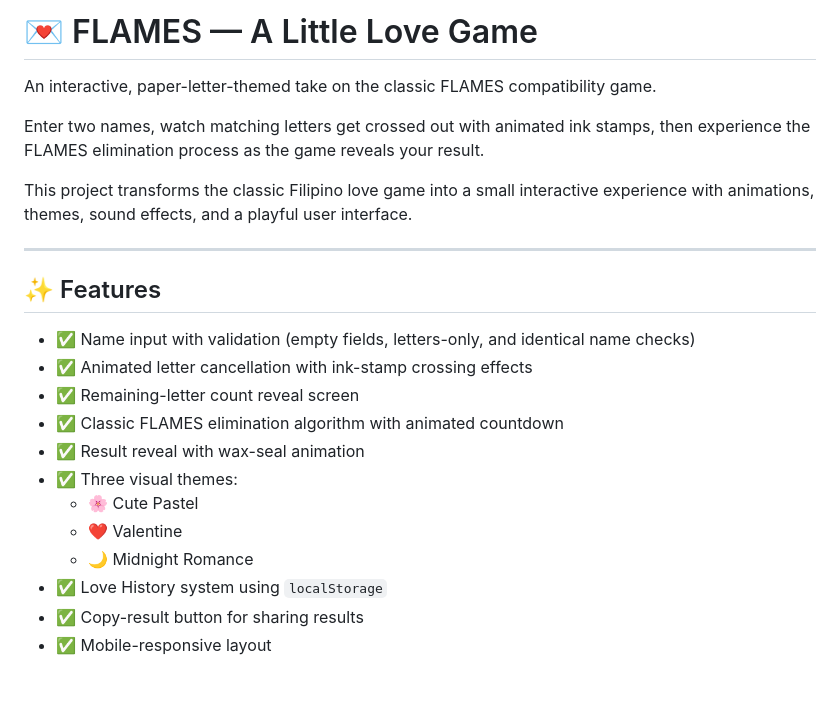
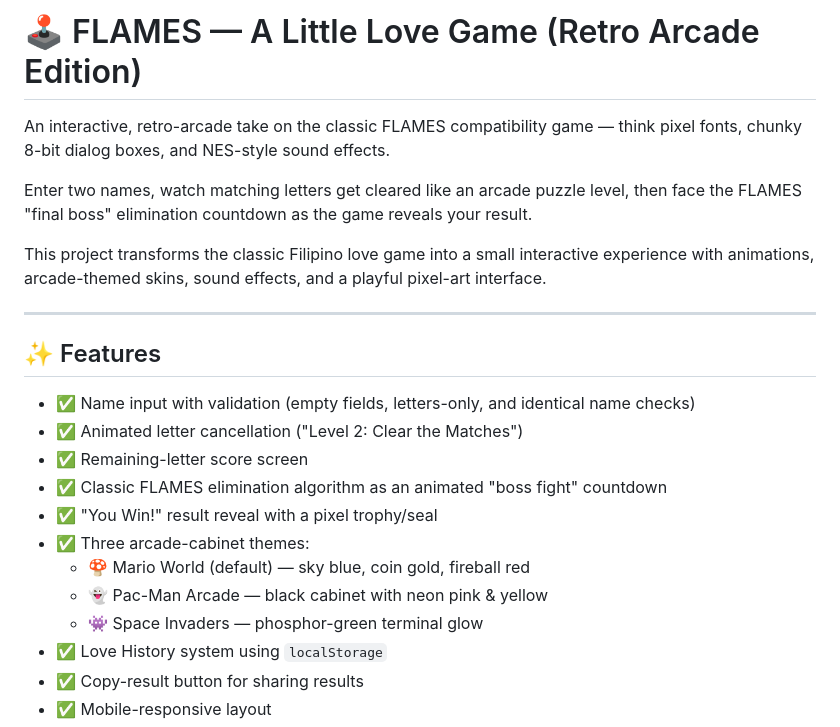
Before and after one commit to AENCRUZ/flames-love-calculator, a Markdown page: README.md, the part around the change. GitHub-like rendering; blank space fills up the shorter version.

Commit message:
Revise README for Retro Arcade Edition features
Updated project description and features to reflect retro arcade theme and enhancements.

```diff
--- a/README.md
+++ b/README.md
@@ -1,24 +1,24 @@
-# 💌 FLAMES — A Little Love Game
+# 🕹️ FLAMES — A Little Love Game (Retro Arcade Edition)
 
-An interactive, paper-letter-themed take on the classic FLAMES compatibility game.
+An interactive, retro-arcade take on the classic FLAMES compatibility game — think pixel fonts, chunky 8-bit dialog boxes, and NES-style sound effects.
 
-Enter two names, watch matching letters get crossed out with animated ink stamps, then experience the FLAMES elimination process as the game reveals your result.
+Enter two names, watch matching letters get cleared like an arcade puzzle level, then face the FLAMES "final boss" elimination countdown as the game reveals your result.
 
-This project transforms the classic Filipino love game into a small interactive experience with animations, themes, sound effects, and a playful user interface.
+This project transforms the classic Filipino love game into a small interactive experience with animations, arcade-themed skins, sound effects, and a playful pixel-art interface.
 
 ---
 
 ## ✨ Features
 
 - ✅ Name input with validation (empty fields, letters-only, and identical name checks)
-- ✅ Animated letter cancellation with ink-stamp crossing effects
-- ✅ Remaining-letter count reveal screen
-- ✅ Classic FLAMES elimination algorithm with animated countdown
-- ✅ Result reveal with wax-seal animation
-- ✅ Three visual themes:
-  - 🌸 Cute Pastel
-  - ❤️ Valentine
-  - 🌙 Midnight Romance
+- ✅ Animated letter cancellation ("Level 2: Clear the Matches")
+- ✅ Remaining-letter score screen
+- ✅ Classic FLAMES elimination algorithm as an animated "boss fight" countdown
+- ✅ "You Win!" result reveal with a pixel trophy/seal
+- ✅ Three arcade-cabinet themes:
+  - 🍄 Mario World (default) — sky blue, coin gold, fireball red
+  - 👻 Pac-Man Arcade — black cabinet with neon pink & yellow
+  - 👾 Space Invaders — phosphor-green terminal glow
 - ✅ Love History system using `localStorage`
 - ✅ Copy-result button for sharing results
 - ✅ Mobile-responsive layout
```
